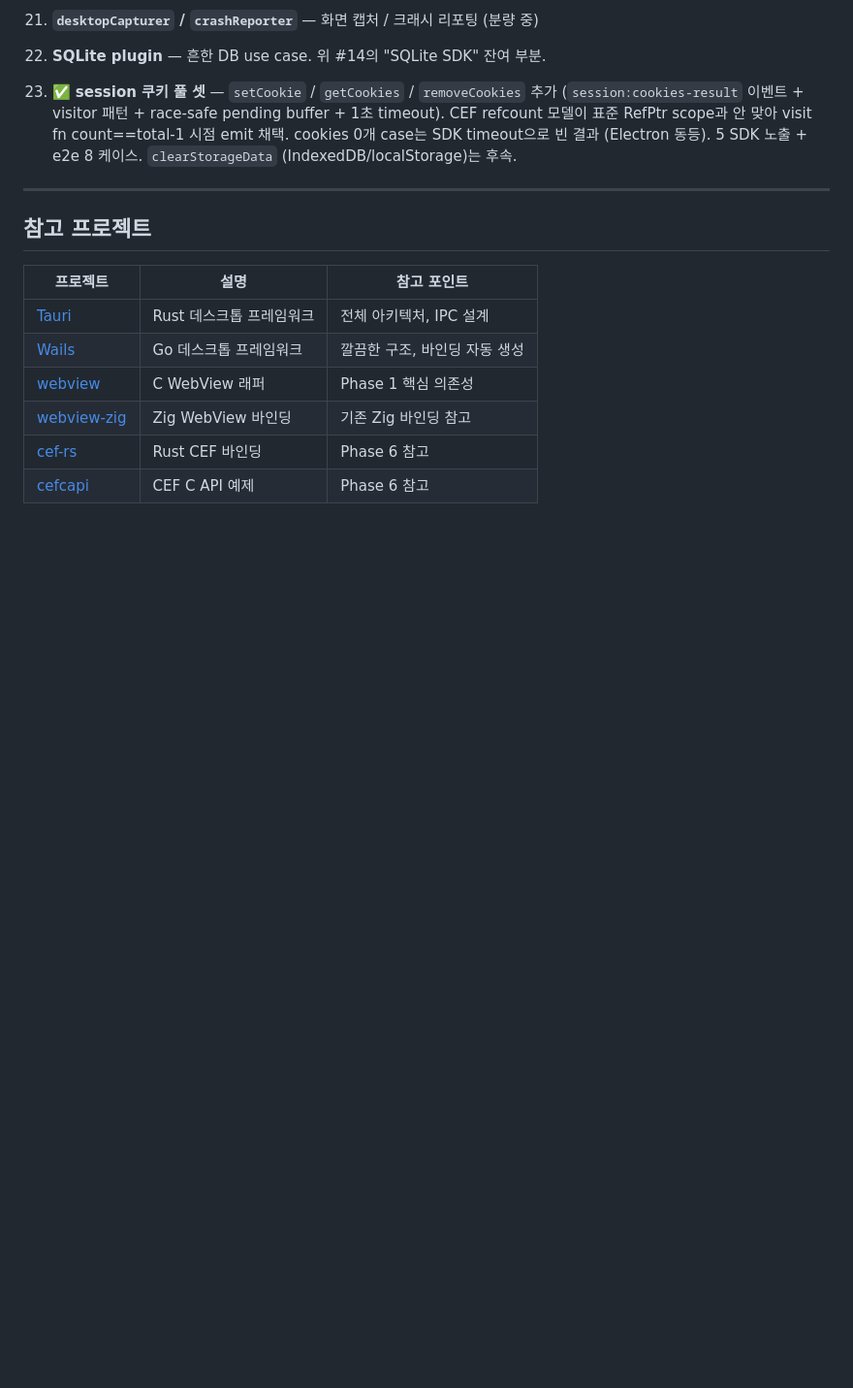
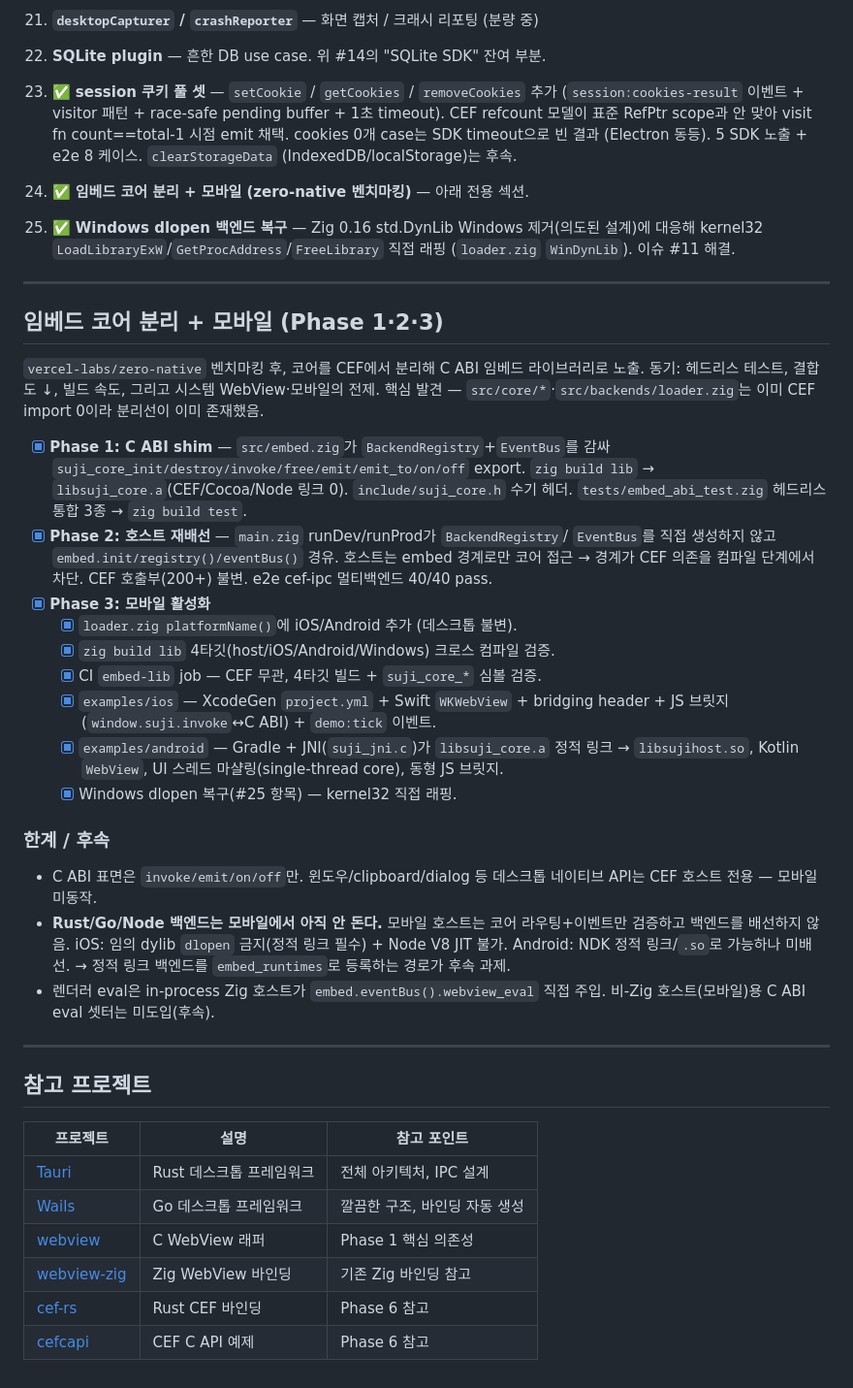
Before and after one commit to ohah/suji, a Markdown page: docs/PLAN.md, the part around the change. Shown at 97% size. Drawn GitHub-style; blank space fills up the shorter version.

```diff
--- a/docs/PLAN.md
+++ b/docs/PLAN.md
@@ -1423,6 +1423,49 @@ suji build → 결과물:
     timeout). CEF refcount 모델이 표준 RefPtr scope과 안 맞아 visit fn count==total-1
     시점 emit 채택. cookies 0개 case는 SDK timeout으로 빈 결과 (Electron 동등). 5 SDK
     노출 + e2e 8 케이스. `clearStorageData` (IndexedDB/localStorage)는 후속.
+24. ✅ **임베드 코어 분리 + 모바일 (zero-native 벤치마킹)** — 아래 전용 섹션.
+25. ✅ **Windows dlopen 백엔드 복구** — Zig 0.16 std.DynLib Windows 제거(의도된 설계)에
+    대응해 kernel32 `LoadLibraryExW`/`GetProcAddress`/`FreeLibrary` 직접 래핑
+    (`loader.zig` `WinDynLib`). 이슈 #11 해결.
+
+---
+
+## 임베드 코어 분리 + 모바일 (Phase 1·2·3)
+
+`vercel-labs/zero-native` 벤치마킹 후, 코어를 CEF에서 분리해 C ABI 임베드
+라이브러리로 노출. 동기: 헤드리스 테스트, 결합도 ↓, 빌드 속도, 그리고 시스템
+WebView·모바일의 전제. 핵심 발견 — `src/core/*`·`src/backends/loader.zig`는 이미
+CEF import 0이라 분리선이 이미 존재했음.
+
+- [x] **Phase 1: C ABI shim** — `src/embed.zig`가 `BackendRegistry`+`EventBus`를
+      감싸 `suji_core_init/destroy/invoke/free/emit/emit_to/on/off` export. `zig
+      build lib` → `libsuji_core.a`(CEF/Cocoa/Node 링크 0). `include/suji_core.h`
+      수기 헤더. `tests/embed_abi_test.zig` 헤드리스 통합 3종 → `zig build test`.
+- [x] **Phase 2: 호스트 재배선** — `main.zig` runDev/runProd가 `BackendRegistry`/
+      `EventBus`를 직접 생성하지 않고 `embed.init/registry()/eventBus()` 경유.
+      호스트는 embed 경계로만 코어 접근 → 경계가 CEF 의존을 컴파일 단계에서 차단.
+      CEF 호출부(200+) 불변. e2e cef-ipc 멀티백엔드 40/40 pass.
+- [x] **Phase 3: 모바일 활성화**
+  - [x] `loader.zig platformName()`에 iOS/Android 추가 (데스크톱 불변).
+  - [x] `zig build lib` 4타깃(host/iOS/Android/Windows) 크로스 컴파일 검증.
+  - [x] CI `embed-lib` job — CEF 무관, 4타깃 빌드 + `suji_core_*` 심볼 검증.
+  - [x] `examples/ios` — XcodeGen `project.yml` + Swift `WKWebView` + bridging
+        header + JS 브릿지(`window.suji.invoke`↔C ABI) + `demo:tick` 이벤트.
+  - [x] `examples/android` — Gradle + JNI(`suji_jni.c`)가 `libsuji_core.a` 정적
+        링크 → `libsujihost.so`, Kotlin `WebView`, UI 스레드 마샬링(single-thread
+        core), 동형 JS 브릿지.
+  - [x] Windows dlopen 복구(#25 항목) — kernel32 직접 래핑.
+
+### 한계 / 후속
+
+- C ABI 표면은 `invoke/emit/on/off`만. 윈도우/clipboard/dialog 등 데스크톱
+  네이티브 API는 CEF 호스트 전용 — 모바일 미동작.
+- **Rust/Go/Node 백엔드는 모바일에서 아직 안 돈다.** 모바일 호스트는 코어
+  라우팅+이벤트만 검증하고 백엔드를 배선하지 않음. iOS: 임의 dylib `dlopen`
+  금지(정적 링크 필수) + Node V8 JIT 불가. Android: NDK 정적 링크/`.so`로 가능하나
+  미배선. → 정적 링크 백엔드를 `embed_runtimes`로 등록하는 경로가 후속 과제.
+- 렌더러 eval은 in-process Zig 호스트가 `embed.eventBus().webview_eval` 직접
+  주입. 비-Zig 호스트(모바일)용 C ABI eval 셋터는 미도입(후속).
 
 ---
 
```
Also changed, not shown: CLAUDE.md (+32 -0 lines).
